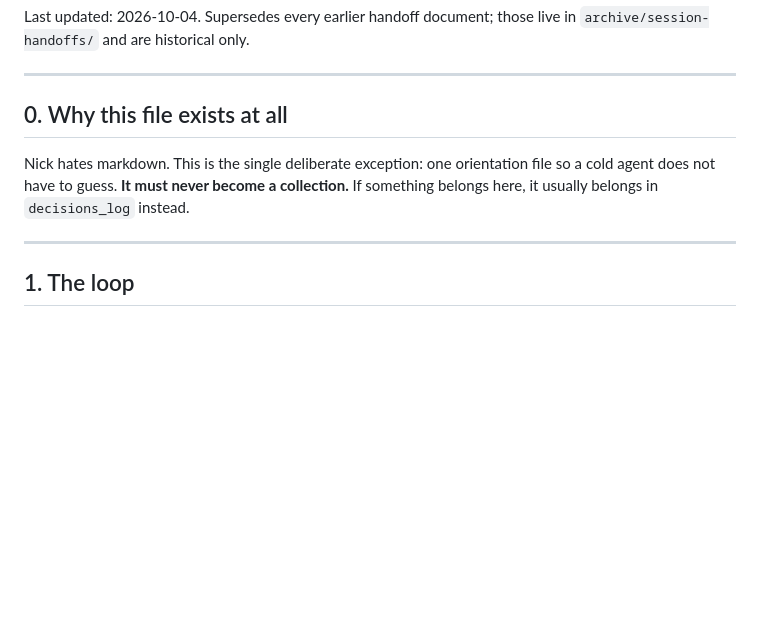
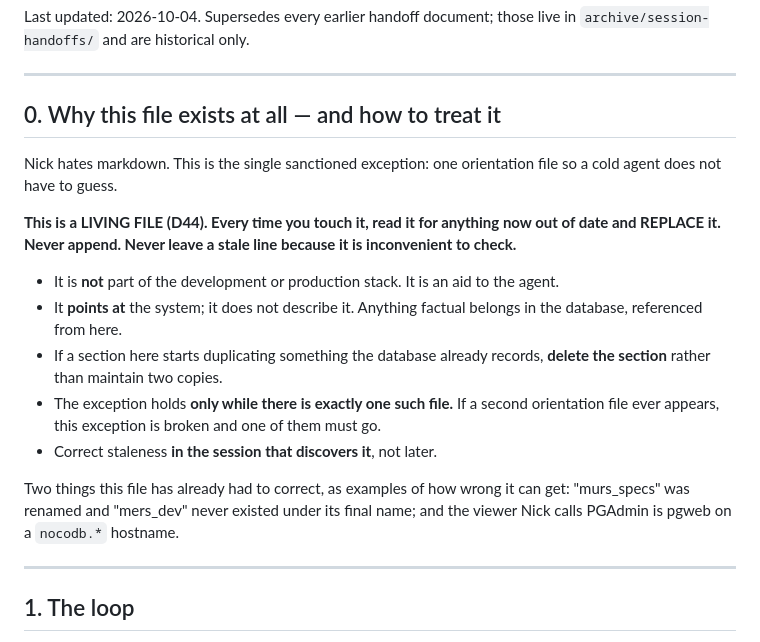
Before and after one commit to Snicker85022/huh-, a Markdown page: README-FIRST.md, the part around the change. GitHub-like rendering; blank space fills up the shorter version.

Commit message:
README-FIRST: declare it a living file (D44)
Section 0 now states the maintenance rule: correct in place on every touch,
never append, never leave a stale line. Not part of the stack; it points at
the database rather than describing it. The no-markdown exception holds only
while exactly one such file exists.

```diff
--- a/README-FIRST.md
+++ b/README-FIRST.md
@@ -8,11 +8,27 @@ Last updated: 2026-10-04. Supersedes every earlier handoff document; those live
 
 ---
 
-## 0. Why this file exists at all
+## 0. Why this file exists at all — and how to treat it
 
-Nick hates markdown. This is the single deliberate exception: one orientation file so a
-cold agent does not have to guess. **It must never become a collection.** If something
-belongs here, it usually belongs in `decisions_log` instead.
+Nick hates markdown. This is the single sanctioned exception: one orientation file so a
+cold agent does not have to guess.
+
+**This is a LIVING FILE (D44). Every time you touch it, read it for anything now out of
+date and REPLACE it. Never append. Never leave a stale line because it is inconvenient to
+check.**
+
+- It is **not** part of the development or production stack. It is an aid to the agent.
+- It **points at** the system; it does not describe it. Anything factual belongs in the
+  database, referenced from here.
+- If a section here starts duplicating something the database already records, **delete
+  the section** rather than maintain two copies.
+- The exception holds **only while there is exactly one such file.** If a second
+  orientation file ever appears, this exception is broken and one of them must go.
+- Correct staleness **in the session that discovers it**, not later.
+
+Two things this file has already had to correct, as examples of how wrong it can get:
+"murs_specs" was renamed and "mers_dev" never existed under its final name; and the
+viewer Nick calls PGAdmin is pgweb on a `nocodb.*` hostname.
 
 ---
 
```
